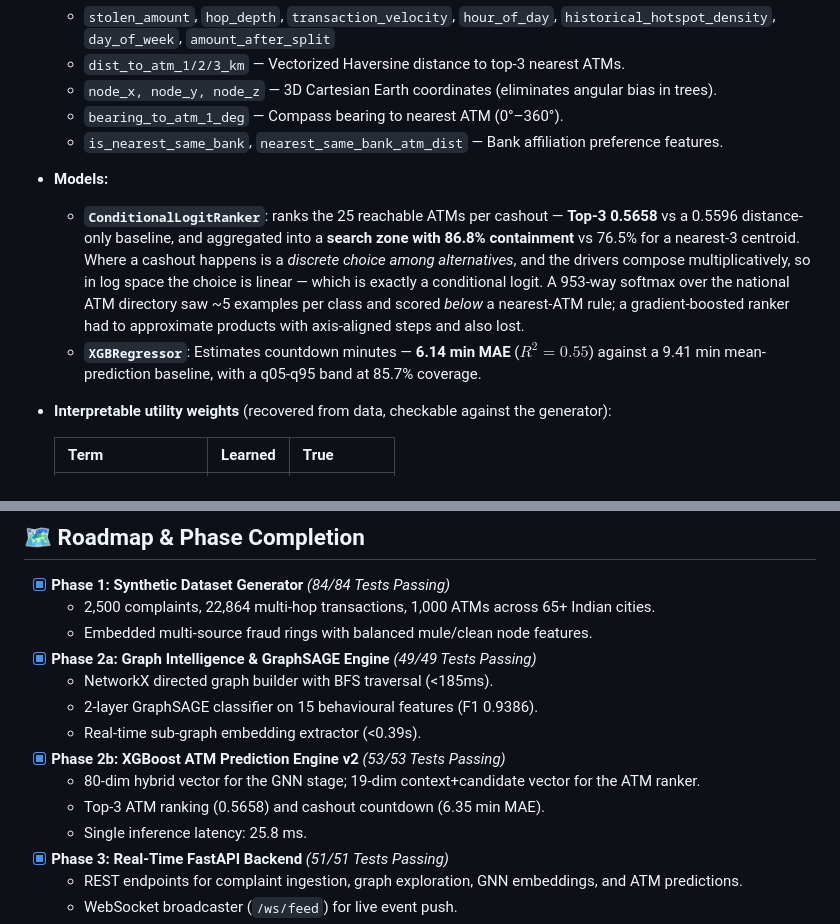
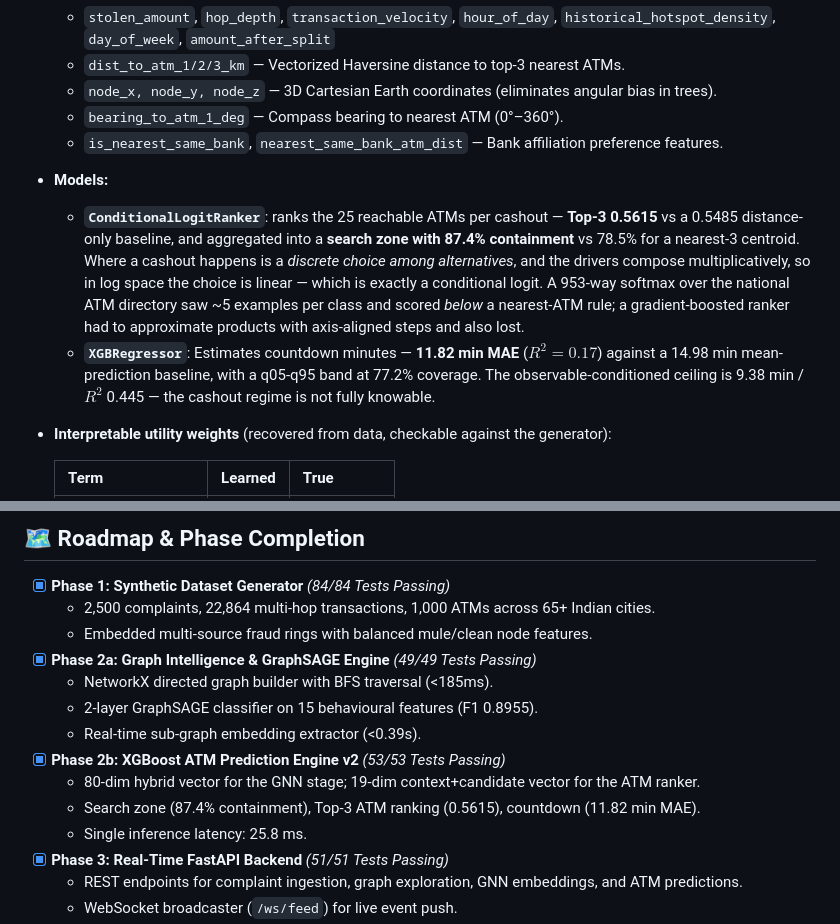
Before and after one commit to Muleshieldsih/Muleshield, a Markdown page: README.md, 2 parts joined by grey strips. Rendered like a GitHub page.

```diff
--- a/README.md
+++ b/README.md
@@ -105,8 +105,8 @@ Cyber fraud incidents reported on the National Cybercrime Reporting Portal (**19
   - `bearing_to_atm_1_deg` — Compass bearing to nearest ATM (0°–360°).
   - `is_nearest_same_bank`, `nearest_same_bank_atm_dist` — Bank affiliation preference features.
 - **Models:**
-  - **`ConditionalLogitRanker`**: ranks the 25 reachable ATMs per cashout — **Top-3 0.5658** vs a 0.5596 distance-only baseline, and aggregated into a **search zone with 86.8% containment** vs 76.5% for a nearest-3 centroid. Where a cashout happens is a *discrete choice among alternatives*, and the drivers compose multiplicatively, so in log space the choice is linear — which is exactly a conditional logit. A 953-way softmax over the national ATM directory saw ~5 examples per class and scored *below* a nearest-ATM rule; a gradient-boosted ranker had to approximate products with axis-aligned steps and also lost.
-  - **`XGBRegressor`**: Estimates countdown minutes — **6.14 min MAE** ($R^2 = 0.55$) against a 9.41 min mean-prediction baseline, with a q05-q95 band at 85.7% coverage.
+  - **`ConditionalLogitRanker`**: ranks the 25 reachable ATMs per cashout — **Top-3 0.5615** vs a 0.5485 distance-only baseline, and aggregated into a **search zone with 87.4% containment** vs 78.5% for a nearest-3 centroid. Where a cashout happens is a *discrete choice among alternatives*, and the drivers compose multiplicatively, so in log space the choice is linear — which is exactly a conditional logit. A 953-way softmax over the national ATM directory saw ~5 examples per class and scored *below* a nearest-ATM rule; a gradient-boosted ranker had to approximate products with axis-aligned steps and also lost.
+  - **`XGBRegressor`**: Estimates countdown minutes — **11.82 min MAE** ($R^2 = 0.17$) against a 14.98 min mean-prediction baseline, with a q05-q95 band at 77.2% coverage. The observable-conditioned ceiling is 9.38 min / $R^2$ 0.445 — the cashout regime is not fully knowable.
 - **Interpretable utility weights** (recovered from data, checkable against the generator):
 
   | Term | Learned | True |
@@ -377,11 +397,11 @@ python -m pytest backend/tests/ -v
   - Embedded multi-source fraud rings with balanced mule/clean node features.
 - [x] **Phase 2a: Graph Intelligence & GraphSAGE Engine** *(49/49 Tests Passing)*
   - NetworkX directed graph builder with BFS traversal (<185ms).
-  - 2-layer GraphSAGE classifier on 15 behavioural features (F1 0.9386).
+  - 2-layer GraphSAGE classifier on 15 behavioural features (F1 0.8955).
   - Real-time sub-graph embedding extractor (<0.39s).
 - [x] **Phase 2b: XGBoost ATM Prediction Engine v2** *(53/53 Tests Passing)*
   - 80-dim hybrid vector for the GNN stage; 19-dim context+candidate vector for the ATM ranker.
-  - Top-3 ATM ranking (0.5658) and cashout countdown (6.35 min MAE).
+  - Search zone (87.4% containment), Top-3 ATM ranking (0.5615), countdown (11.82 min MAE).
   - Single inference latency: 25.8 ms.
 - [x] **Phase 3: Real-Time FastAPI Backend** *(51/51 Tests Passing)*
   - REST endpoints for complaint ingestion, graph exploration, GNN embeddings, and ATM predictions.
```
Also changed, not shown: other parts of README.md (+51 -31 lines), docs/model_matrix_full.png, docs/sih_performance_matrix_slide.png, 1 other file.
